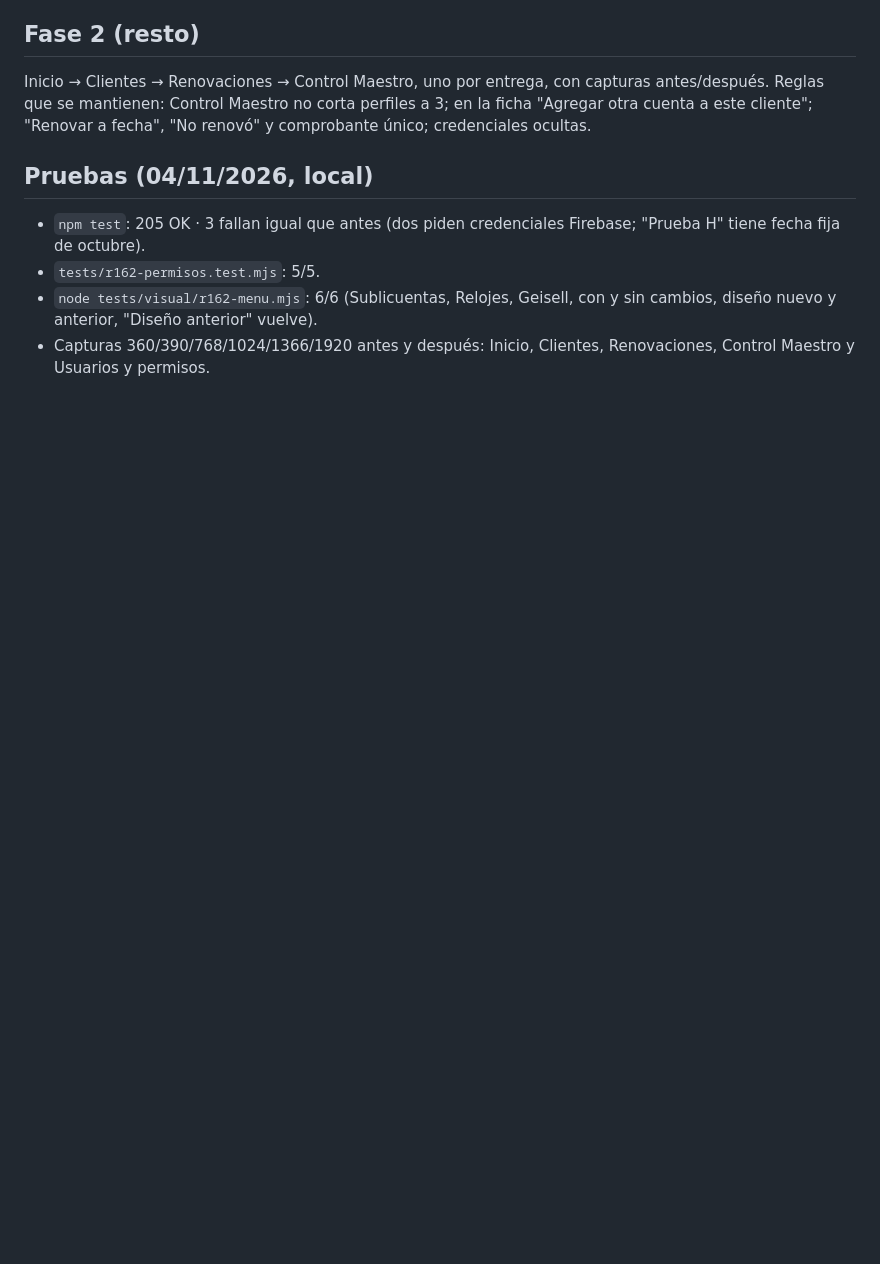
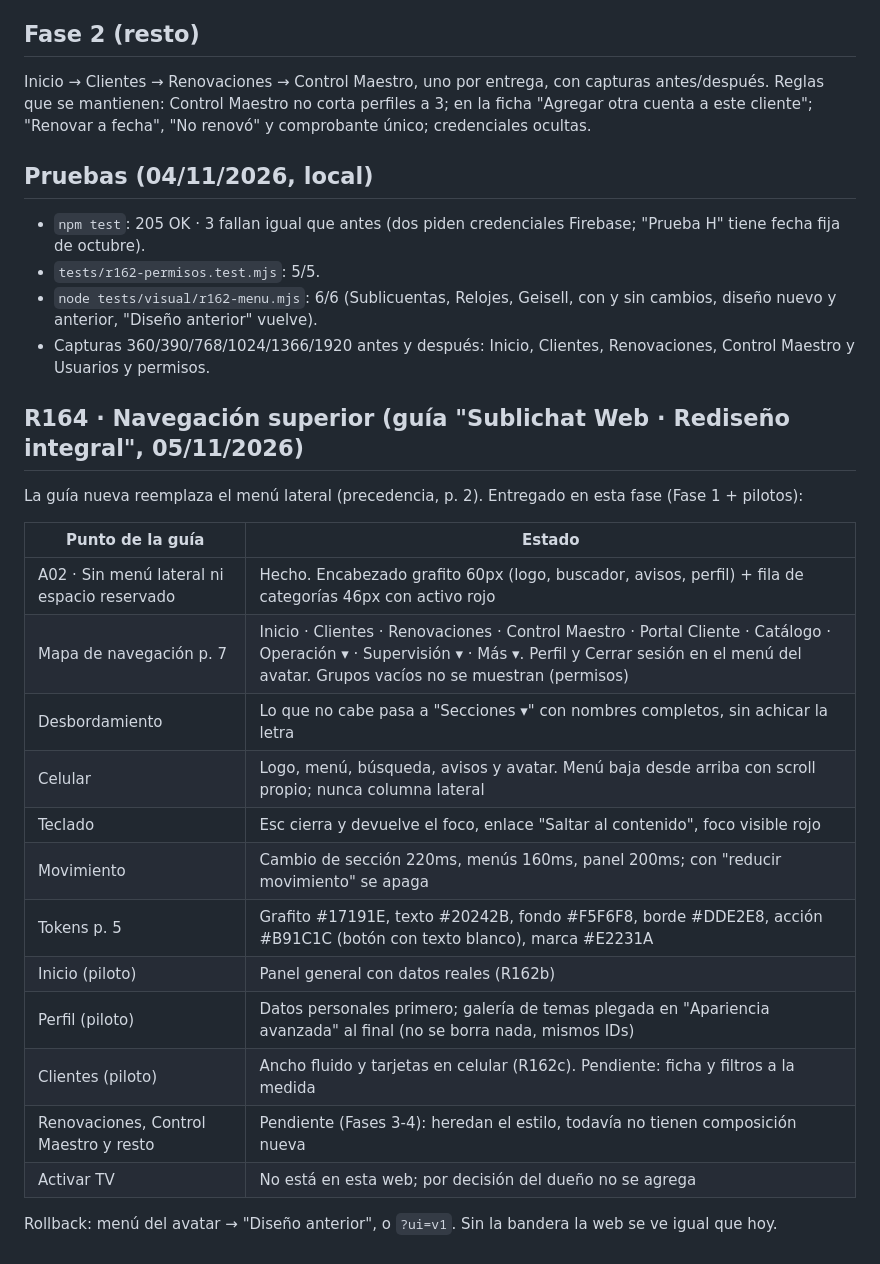
Before and after one commit to Sublicuentas/sublichat-hq, a Markdown page: docs/rediseno-ui-v2.md, the part around the change. Rendered like a GitHub page; blank space fills up the shorter version.

```diff
--- a/docs/rediseno-ui-v2.md
+++ b/docs/rediseno-ui-v2.md
@@ -71,3 +71,25 @@ Inicio → Clientes → Renovaciones → Control Maestro, uno por entrega, con c
 - `tests/r162-permisos.test.mjs`: 5/5.
 - `node tests/visual/r162-menu.mjs`: 6/6 (Sublicuentas, Relojes, Geisell, con y sin cambios, diseño nuevo y anterior, "Diseño anterior" vuelve).
 - Capturas 360/390/768/1024/1366/1920 antes y después: Inicio, Clientes, Renovaciones, Control Maestro y Usuarios y permisos.
+
+
+## R164 · Navegación superior (guía "Sublichat Web · Rediseño integral", 05/11/2026)
+
+La guía nueva reemplaza el menú lateral (precedencia, p. 2). Entregado en esta fase (Fase 1 + pilotos):
+
+| Punto de la guía | Estado |
+|---|---|
+| A02 · Sin menú lateral ni espacio reservado | Hecho. Encabezado grafito 60px (logo, buscador, avisos, perfil) + fila de categorías 46px con activo rojo |
+| Mapa de navegación p. 7 | Inicio · Clientes · Renovaciones · Control Maestro · Portal Cliente · Catálogo · Operación ▾ · Supervisión ▾ · Más ▾. Perfil y Cerrar sesión en el menú del avatar. Grupos vacíos no se muestran (permisos) |
+| Desbordamiento | Lo que no cabe pasa a "Secciones ▾" con nombres completos, sin achicar la letra |
+| Celular | Logo, menú, búsqueda, avisos y avatar. Menú baja desde arriba con scroll propio; nunca columna lateral |
+| Teclado | Esc cierra y devuelve el foco, enlace "Saltar al contenido", foco visible rojo |
+| Movimiento | Cambio de sección 220ms, menús 160ms, panel 200ms; con "reducir movimiento" se apaga |
+| Tokens p. 5 | Grafito #17191E, texto #20242B, fondo #F5F6F8, borde #DDE2E8, acción #B91C1C (botón con texto blanco), marca #E2231A |
+| Inicio (piloto) | Panel general con datos reales (R162b) |
+| Perfil (piloto) | Datos personales primero; galería de temas plegada en "Apariencia avanzada" al final (no se borra nada, mismos IDs) |
+| Clientes (piloto) | Ancho fluido y tarjetas en celular (R162c). Pendiente: ficha y filtros a la medida |
+| Renovaciones, Control Maestro y resto | Pendiente (Fases 3-4): heredan el estilo, todavía no tienen composición nueva |
+| Activar TV | No está en esta web; por decisión del dueño no se agrega |
+
+Rollback: menú del avatar → "Diseño anterior", o `?ui=v1`. Sin la bandera la web se ve igual que hoy.
```
